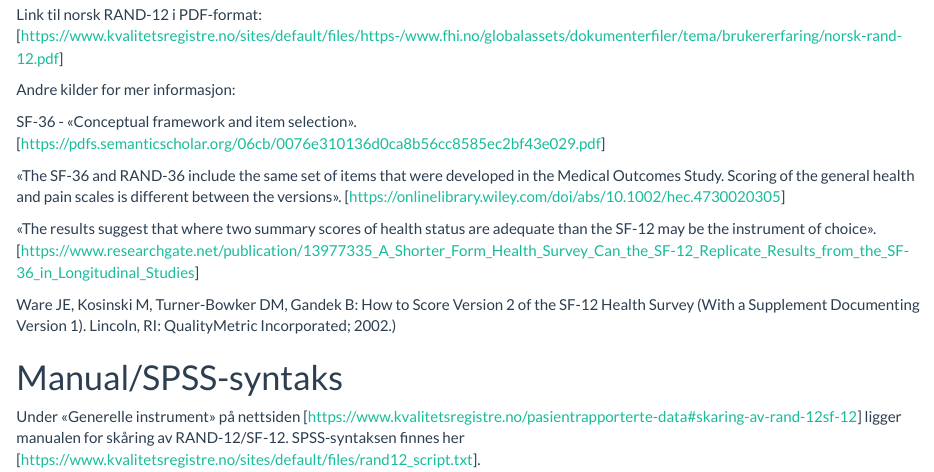
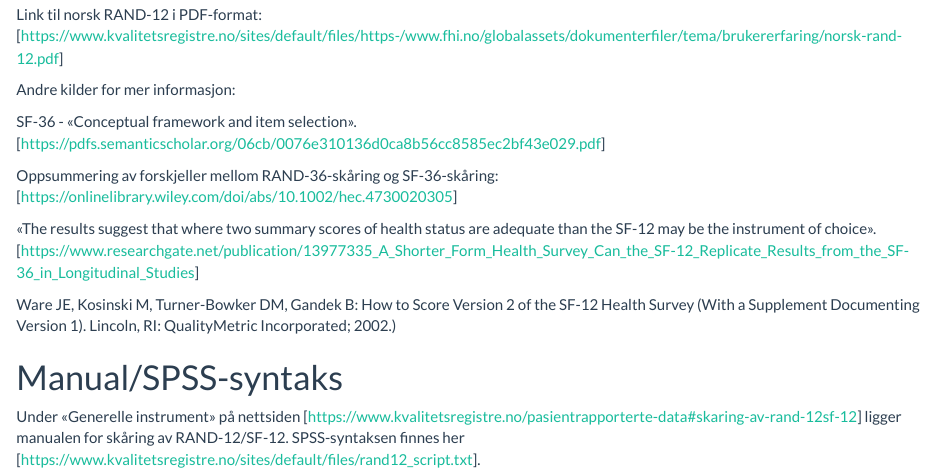
Before and after one commit to Rapporteket/rapwhale, an R Markdown document (felles/bruksrettleiingar/rand-12/dokumentasjon-rand-12.Rmd): the page in a window 1100 px wide, from 750 px down. Rendered offline with R 4.5, knitr and Pandoc, with nearby package versions; a font, style sheet, LaTeX package, included part or bibliography that could not be used is replaced or left out.

Commit message:
Tekstendring
SVN-revisjon: 4984

```diff
--- a/felles/bruksrettleiingar/rand-12/dokumentasjon-rand-12.Rmd
+++ b/felles/bruksrettleiingar/rand-12/dokumentasjon-rand-12.Rmd
@@ -58,9 +58,7 @@ Andre kilder for mer informasjon:
 SF-36 - «Conceptual framework and item selection».
 [https://pdfs.semanticscholar.org/06cb/0076e310136d0ca8b56cc8585ec2bf43e029.pdf]
 
-«The SF-36 and RAND-36 include the same set of items that were developed in the
-Medical Outcomes Study. Scoring of the general health and pain scales is different
-between the versions».
+Oppsummering av forskjeller mellom RAND-36-skåring og SF-36-skåring:
 [https://onlinelibrary.wiley.com/doi/abs/10.1002/hec.4730020305]
 
 «The results suggest that where two summary scores of health status are adequate
```
